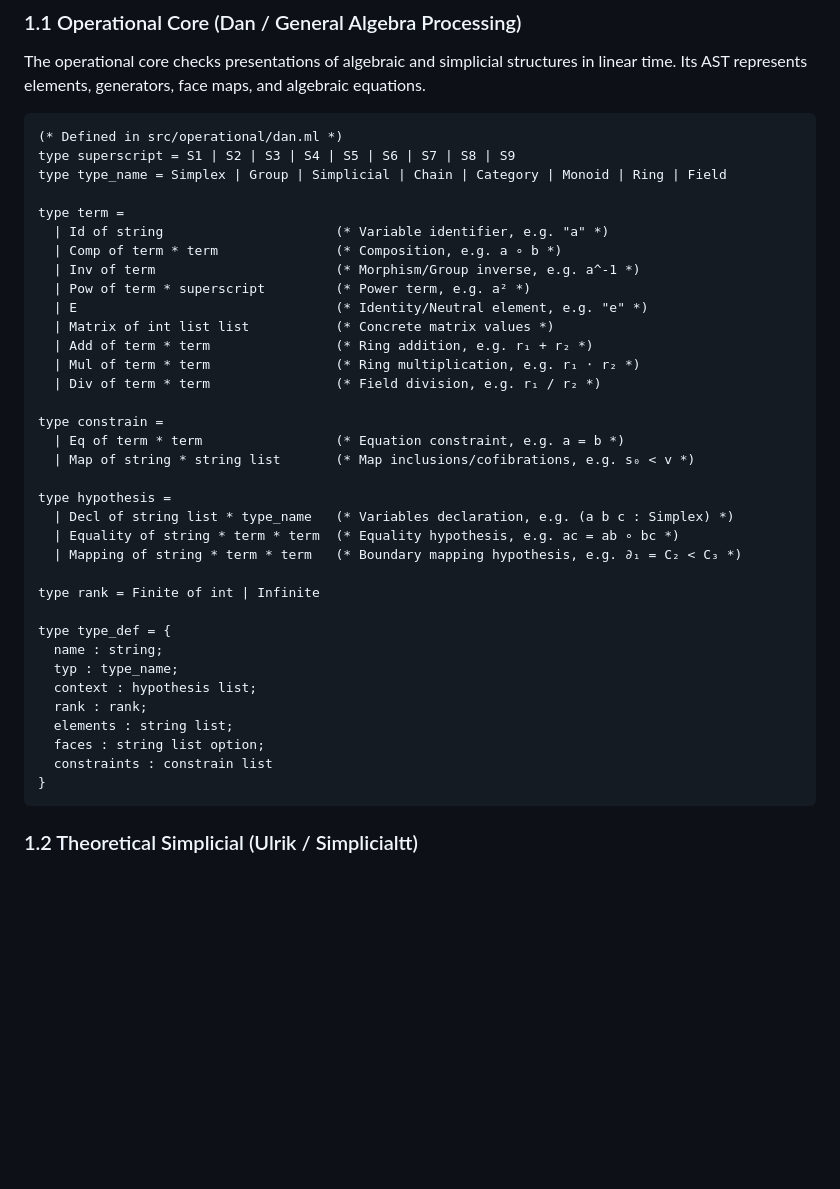
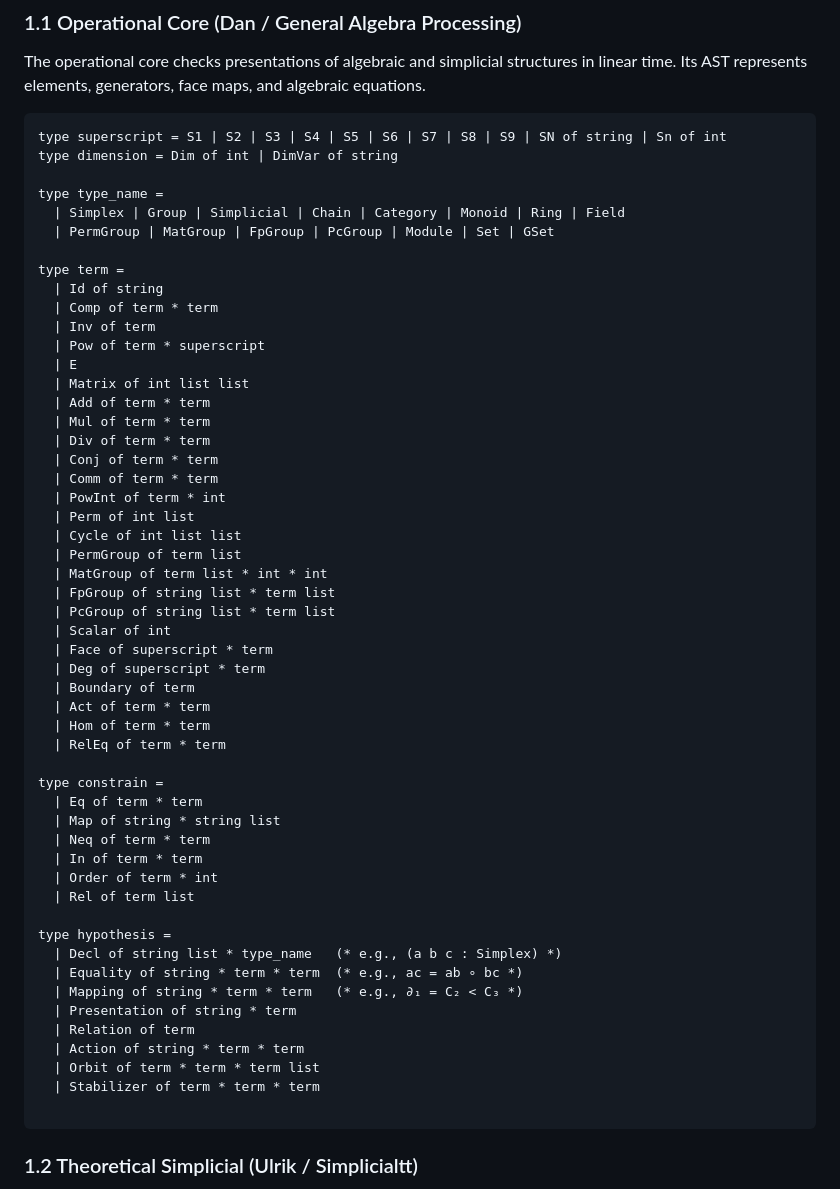
Before and after one commit to groupoid/dan, a Markdown page: README.md, the part around the change. GitHub-like rendering; blank space fills up the shorter version.

````diff
--- a/README.md
+++ b/README.md
@@ -37,41 +37,58 @@ The operational core checks presentations of algebraic and simplicial structures
 Its AST represents elements, generators, face maps, and algebraic equations.
 
 ```ocaml
-(* Defined in src/operational/dan.ml *)
-type superscript = S1 | S2 | S3 | S4 | S5 | S6 | S7 | S8 | S9
-type type_name = Simplex | Group | Simplicial | Chain | Category | Monoid | Ring | Field
+type superscript = S1 | S2 | S3 | S4 | S5 | S6 | S7 | S8 | S9 | SN of string | Sn of int
+type dimension = Dim of int | DimVar of string
+
+type type_name =
+  | Simplex | Group | Simplicial | Chain | Category | Monoid | Ring | Field
+  | PermGroup | MatGroup | FpGroup | PcGroup | Module | Set | GSet
 
 type term =
-  | Id of string                      (* Variable identifier, e.g. "a" *)
-  | Comp of term * term               (* Composition, e.g. a ∘ b *)
-  | Inv of term                       (* Morphism/Group inverse, e.g. a^-1 *)
-  | Pow of term * superscript         (* Power term, e.g. a² *)
-  | E                                 (* Identity/Neutral element, e.g. "e" *)
-  | Matrix of int list list           (* Concrete matrix values *)
-  | Add of term * term                (* Ring addition, e.g. r₁ + r₂ *)
-  | Mul of term * term                (* Ring multiplication, e.g. r₁ ⋅ r₂ *)
-  | Div of term * term                (* Field division, e.g. r₁ / r₂ *)
+  | Id of string
+  | Comp of term * term
+  | Inv of term
+  | Pow of term * superscript
+  | E
+  | Matrix of int list list
+  | Add of term * term
+  | Mul of term * term
+  | Div of term * term
+  | Conj of term * term
+  | Comm of term * term
+  | PowInt of term * int
+  | Perm of int list
+  | Cycle of int list list
+  | PermGroup of term list
+  | MatGroup of term list * int * int
+  | FpGroup of string list * term list
+  | PcGroup of string list * term list
+  | Scalar of int
+  | Face of superscript * term
+  | Deg of superscript * term
+  | Boundary of term
+  | Act of term * term
+  | Hom of term * term
+  | RelEq of term * term
 
 type constrain =
-  | Eq of term * term                 (* Equation constraint, e.g. a = b *)
-  | Map of string * string list       (* Map inclusions/cofibrations, e.g. s₀ < v *)
+  | Eq of term * term
+  | Map of string * string list
+  | Neq of term * term
+  | In of term * term
+  | Order of term * int
+  | Rel of term list
 
 type hypothesis =
-  | Decl of string list * type_name   (* Variables declaration, e.g. (a b c : Simplex) *)
-  | Equality of string * term * term  (* Equality hypothesis, e.g. ac = ab ∘ bc *)
-  | Mapping of string * term * term   (* Boundary mapping hypothesis, e.g. ∂₁ = C₂ < C₃ *)
+  | Decl of string list * type_name   (* e.g., (a b c : Simplex) *)
+  | Equality of string * term * term  (* e.g., ac = ab ∘ bc *)
+  | Mapping of string * term * term   (* e.g., ∂₁ = C₂ < C₃ *)
+  | Presentation of string * term
+  | Relation of term
+  | Action of string * term * term
+  | Orbit of term * term * term list
+  | Stabilizer of term * term * term
 
-type rank = Finite of int | Infinite
-
-type type_def = {
-  name : string;
-  typ : type_name;
-  context : hypothesis list;
-  rank : rank;
-  elements : string list;
-  faces : string list option;
-  constraints : constrain list
-}
 ```
 
 ### 1.2 Theoretical Simplicial (Ulrik / Simplicialtt)
````
